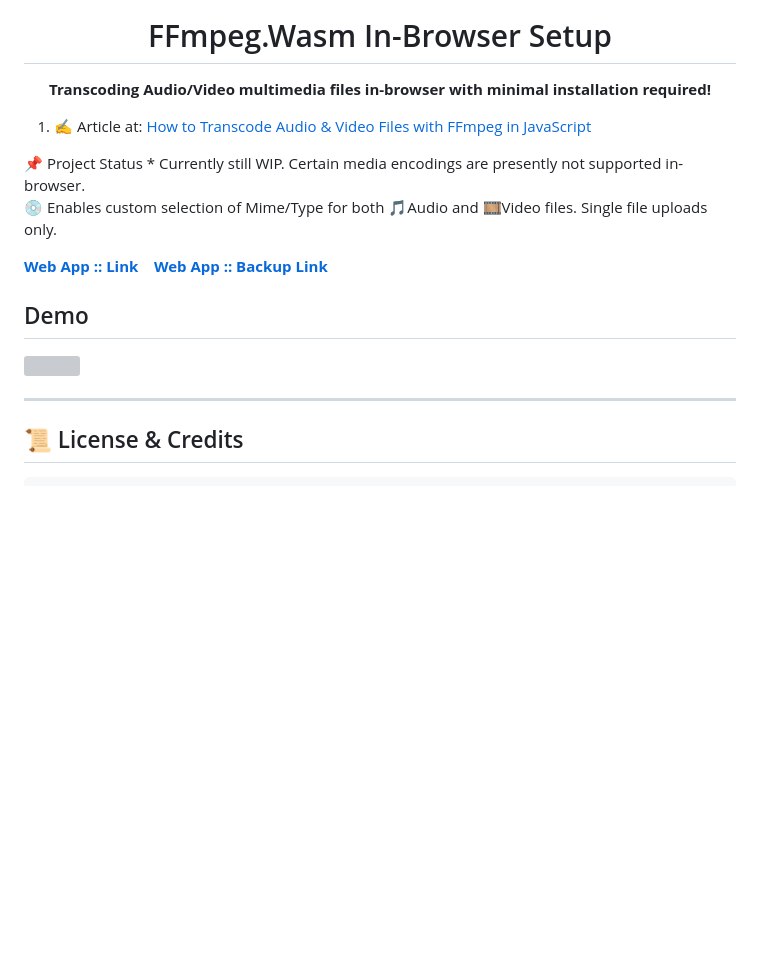
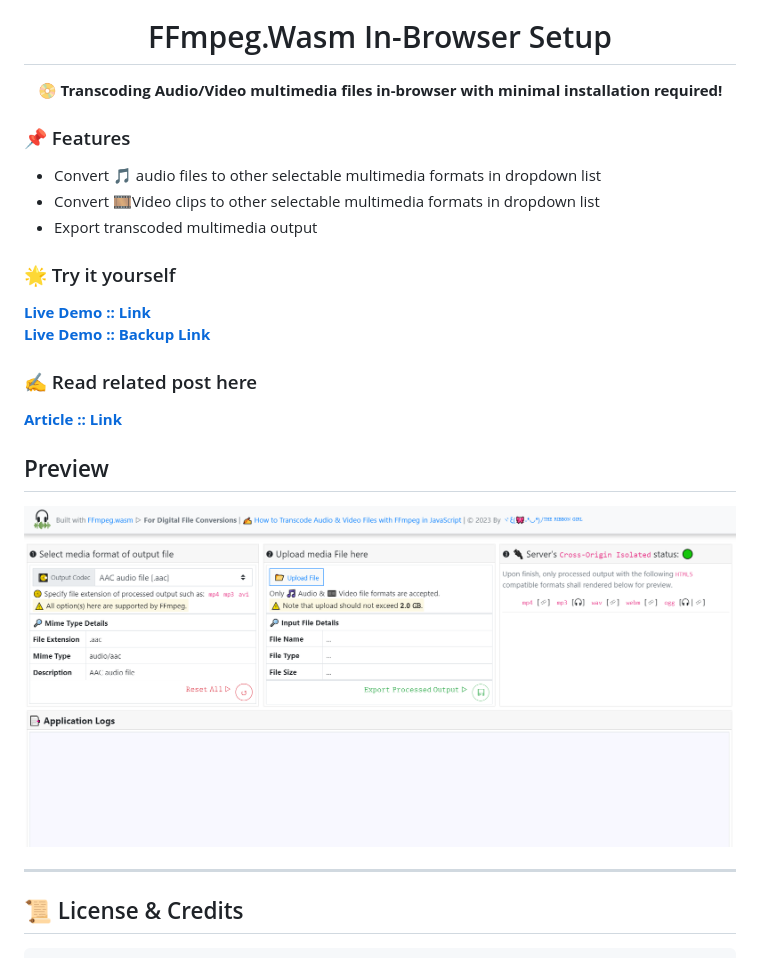
Before and after one commit to incubated-geek-cc/FFmpegWasmLocalServer, a Markdown page: README.md, the part around the change. Rendered like a GitHub page; pictures changed too: public/img/preview.png (added); blank space fills up the shorter version; grey boxes are pictures that could not be loaded.

Commit message:
Formatted README file

```diff
--- a/README.md
+++ b/README.md
@@ -2,22 +2,31 @@
   <img src='https://github.com/incubated-geek-cc/FFmpegWasmLocalServer/raw/main/public/img/logo.png' width='96' height='96' alt='logo' />
   <h1 dir="auto">FFmpeg.Wasm In-Browser Setup</h1>
 
-**Transcoding Audio/Video multimedia files in-browser with minimal installation required!**
+**📀 Transcoding Audio/Video multimedia files in-browser with minimal installation required!**
+
 <div align="left">
-	<ol>
-		<li>✍ Article at: <a href='https://medium.com/weekly-webtips/how-to-transcode-audio-video-files-with-ffmpeg-in-javascript-7edfedf7f6d4' target='_blank'>How to Transcode Audio & Video Files with FFmpeg in JavaScript</a></li>
-	</ol>
+
+### 📌 Features
+
+</div>
+<div align="left">
+<ul>
+	<li>Convert 🎵 audio files to other selectable multimedia formats in dropdown list</li>
+	<li>Convert 🎞️Video clips to other selectable multimedia formats in dropdown list</li>
+	<li>Export transcoded multimedia output</li>
+</ul>
 </div>
 </div>
-📌 Project Status
-* Currently still WIP. Certain media encodings are presently not supported in-browser.
 
-💿 Enables custom selection of Mime/Type for both 🎵Audio and 🎞️Video files. Single file uploads only.
+### 🌟 Try it yourself
+[**Live Demo :: Link**](https://ffmpegwasm.glitch.me/) <br>
+[**Live Demo :: Backup Link**](https://ffmpegwasm.onrender.com/)
 
-[**Web App :: Link**](https://ffmpegwasm.glitch.me/)&nbsp;&nbsp;&nbsp; [**Web App :: Backup Link**](https://ffmpegwasm.onrender.com/)
+### ✍ Read related post here
+[**Article :: Link**](https://medium.com/weekly-webtips/how-to-transcode-audio-video-files-with-ffmpeg-in-javascript-7edfedf7f6d4)
 
-## Demo
-<img src='https://github.com/incubated-geek-cc/FFmpegWasmLocalServer/raw/main/public/img/demo.gif' width="800px" />
+## Preview
+<img src='https://github.com/incubated-geek-cc/FFmpegWasmLocalServer/raw/main/public/img/preview.png' width="800px" />
 
 ---
 
```
